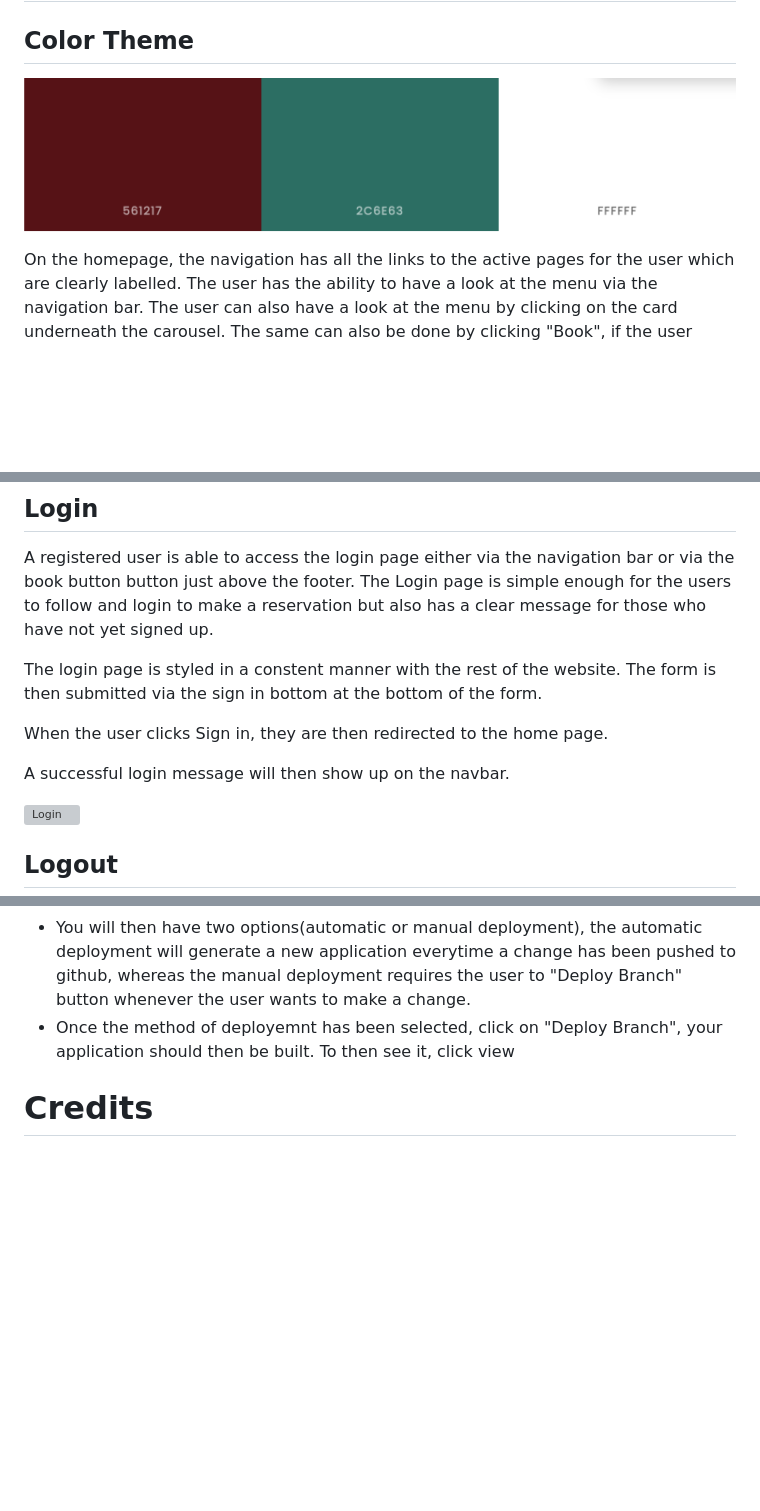
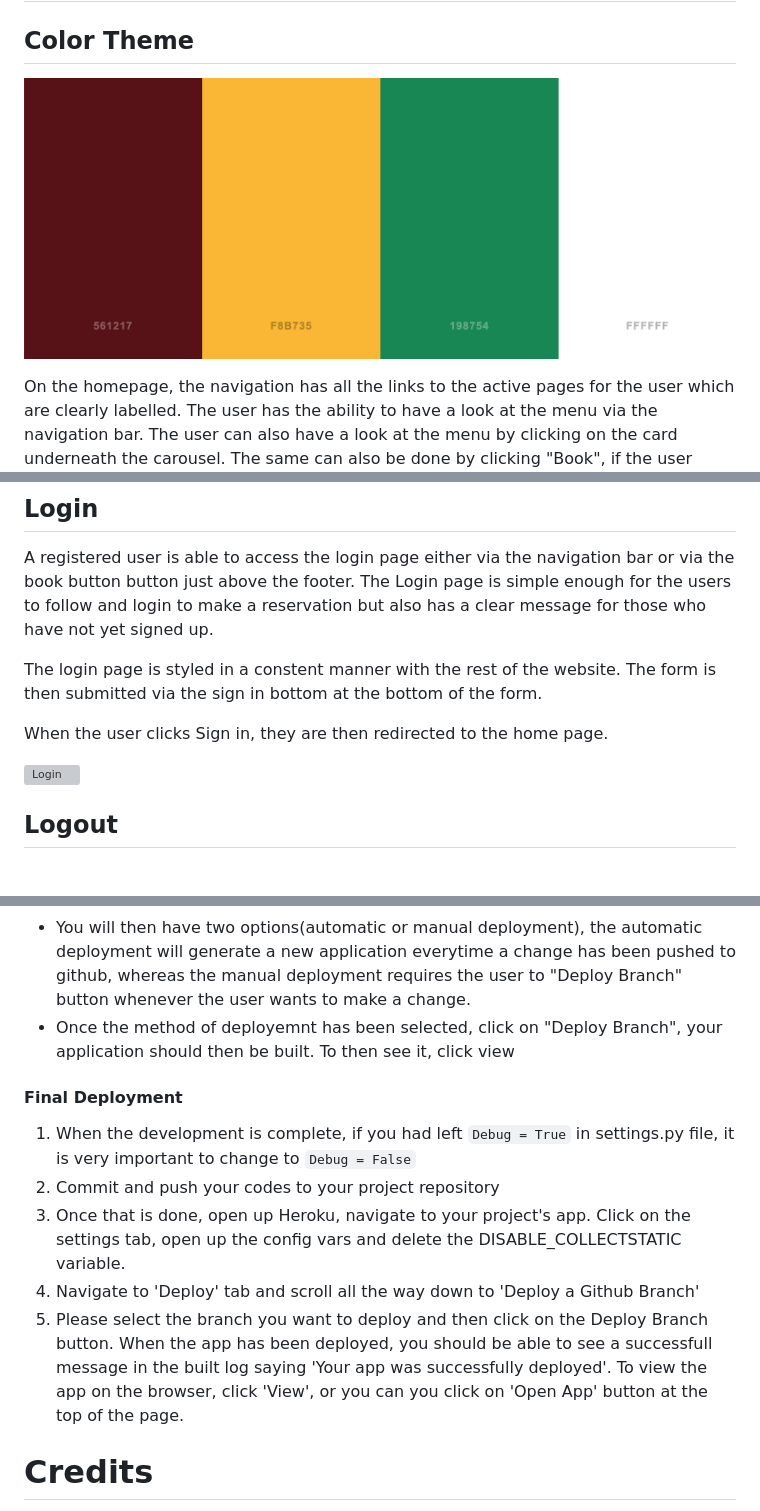
Before and after one commit to KyrianU/taste-of-africa, a Markdown page: README.md, 3 parts joined by grey strips. GitHub-like rendering; pictures changed too: static/screenshots/colortheme.png; blank space fills up the shorter version; grey boxes are pictures that could not be loaded.

Commit message:
Add Final deployment write up to readme file

```diff
--- a/README.md
+++ b/README.md
@@ -115,8 +115,6 @@ The login page is styled in a constent manner with the rest of the website. The
 
 When the user clicks Sign in, they are then redirected to the home page.
 
-A successful login message will then show up on the navbar.
-
 ![Login](static/screenshots/login.png)
 
 ## Logout
@@ -249,6 +248,13 @@ In the deploy tab
 - You will then have two options(automatic or manual deployment), the automatic deployment will generate a new application everytime a change has been pushed to github, whereas the manual deployment requires the user to "Deploy Branch" button whenever the user wants to make a change.
 - Once the method of deployemnt has been selected, click on "Deploy Branch", your application should then be built. To then see it, click view
 
+#### Final Deployment
+
+1. When the development is complete, if you had left `Debug = True` in settings.py file, it is very important to change to `Debug = False`
+2. Commit and push your codes to your project repository
+3. Once that is done, open up Heroku, navigate to your project's app. Click on the settings tab, open up the config vars and delete the DISABLE_COLLECTSTATIC variable.
+4. Navigate to 'Deploy' tab and scroll all the way down to 'Deploy a Github Branch'
+5. Please select the branch you want to deploy and then click on the Deploy Branch button. When the app has been deployed, you should be able to see a successfull message in the built log saying 'Your app was successfully deployed'. To view the app on the browser, click 'View', or you can you click on 'Open App' button at the top of the page.
 
 # Credits
 
```
Also changed, not shown: other parts of README.md (+1 -0 lines).
